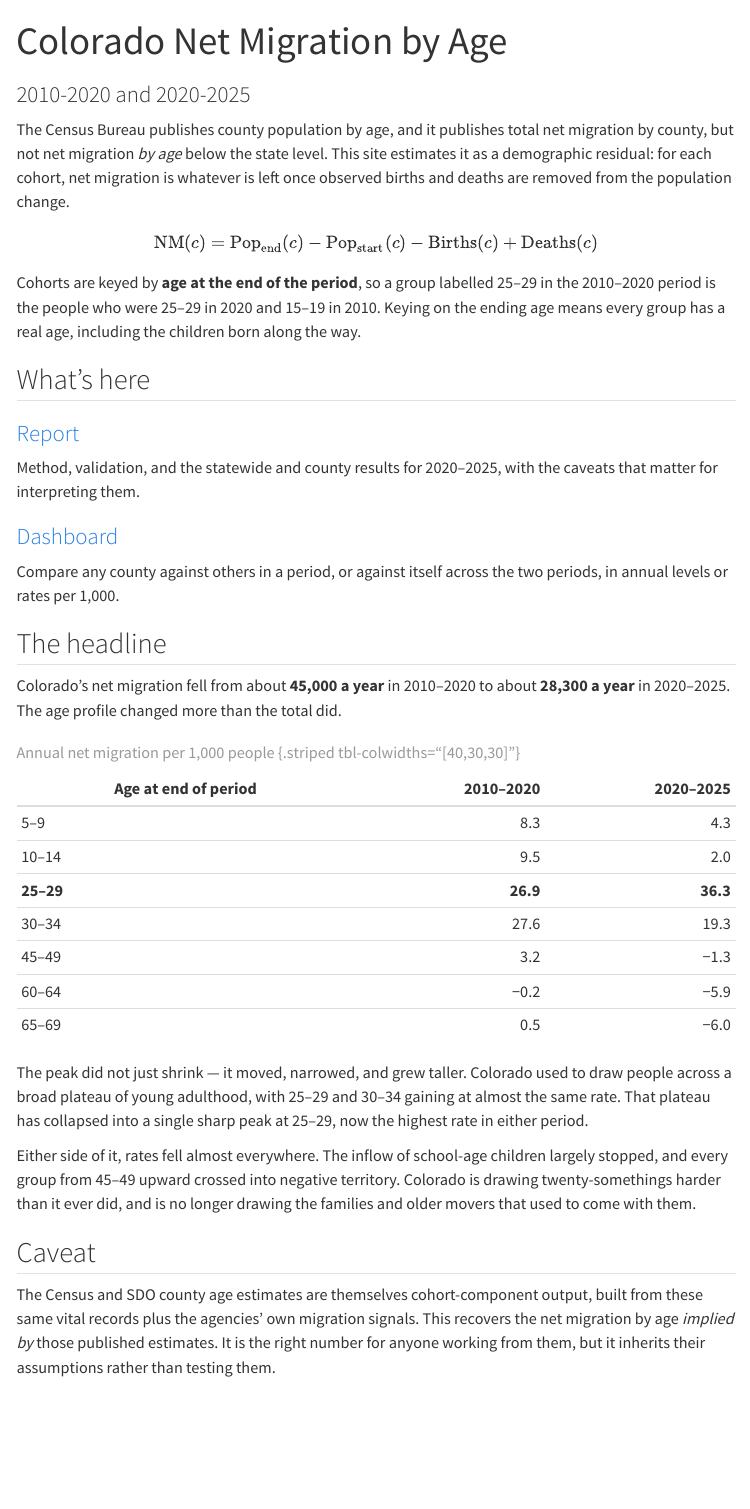
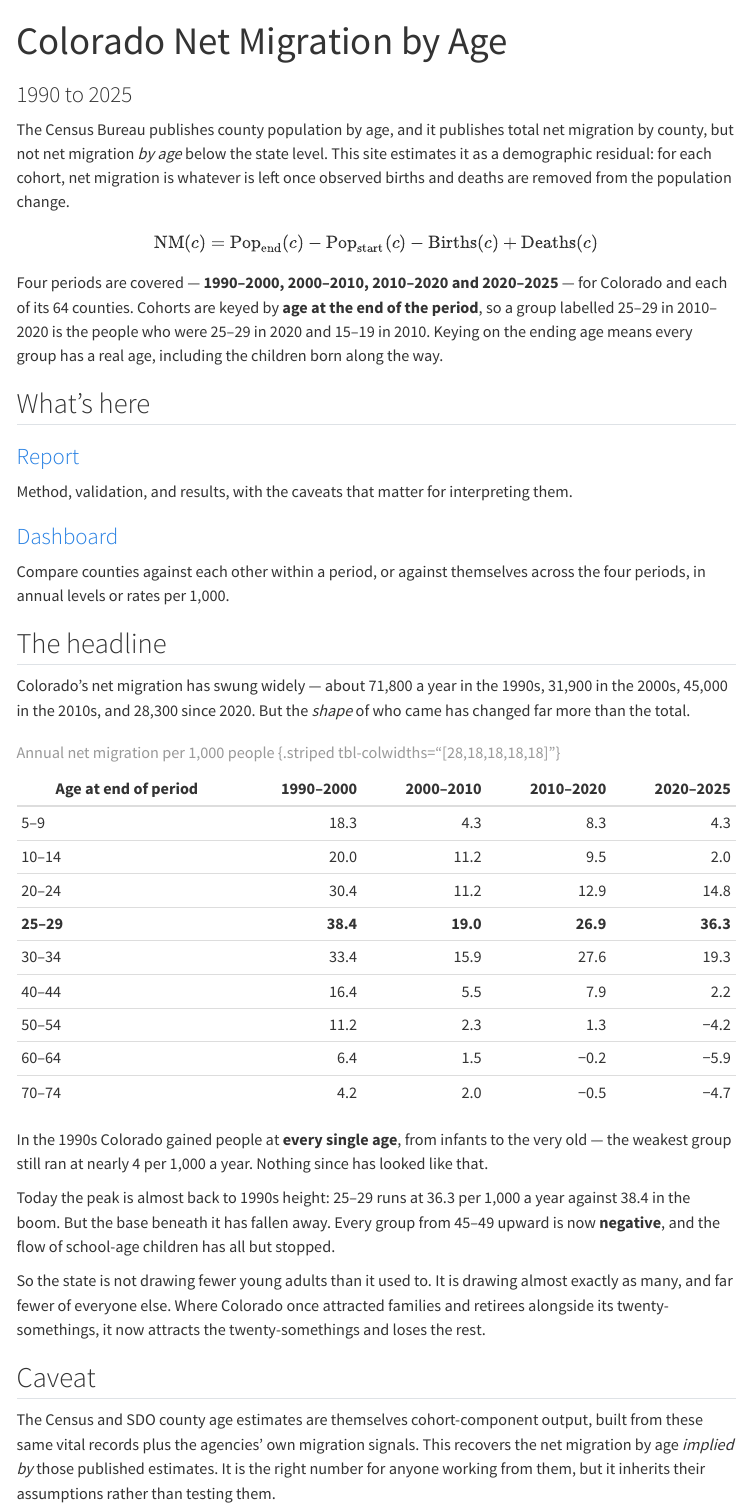
Before and after one commit to gtottenSDO/co-netmig-by-age-gt, a Quarto document (index.qmd): the page in a window 1100 px wide, from its top. Rendered offline with R 4.5, knitr and Pandoc in place of Quarto, with nearby package versions; menus at the side of the page are left out.

Commit message:
Extend net migration by age back to 1990
Generalises the decade build and runs it for 1990-2000 and 2000-2010 alongside
the existing 2010-2020, giving a 35-year history in four periods. The 2010-2020
result reproduces exactly, so the generalisation is behaviour-preserving.

1990 is the earliest start the data allows. Every age-detailed population table
in the SDO database begins in 1990 and the CDPHE microdata begins in 1989;
components_change reaches 1970 but carries no age detail, so the residual cannot
be formed by age before then.


Statewide, per year: 71,843 (1990s), 31,898 (2000s), 45,045 (2010s), 28,339
(2020-2025). The age profile has changed more than the totals. In the 1990s
Colorado gained at every age, the weakest group still running at 3.8 per 1,000 a
year. The young-adult peak has since nearly recovered to that level - 36.3 at
25-29 against 38.4 - but every group from 45-49 upward is now negative and the
inflow of school-age children has largely stopped.

Validation holds across all periods: vital records within 0.04% of the SDO
control totals, counties summing to the state, and the age-specific residual
matching the published netmig control exactly for 2000-2010, within 14 people
for 2010-2020, and within 858 in the worst county for 1990-2000, which reflects
inconsistency in the older population vintages rather than the method.

Co-Authored-By: Claude Opus 5 (1M context) <noreply@anthropic.com>

```diff
--- a/index.qmd
+++ b/index.qmd
@@ -1,6 +1,6 @@
 ---
 title: "Colorado Net Migration by Age"
-subtitle: "2010-2020 and 2020-2025"
+subtitle: "1990 to 2025"
 ---
 
 The Census Bureau publishes county population by age, and it publishes total net
@@ -13,10 +13,11 @@
 \text{NM}(c) = \text{Pop}_{\text{end}}(c) - \text{Pop}_{\text{start}}(c) - \text{Births}(c) + \text{Deaths}(c)
 $$
 
-Cohorts are keyed by **age at the end of the period**, so a group labelled 25–29
-in the 2010–2020 period is the people who were 25–29 in 2020 and 15–19 in 2010.
-Keying on the ending age means every group has a real age, including the children
-born along the way.
+Four periods are covered — **1990–2000, 2000–2010, 2010–2020 and 2020–2025** —
+for Colorado and each of its 64 counties. Cohorts are keyed by **age at the end
+of the period**, so a group labelled 25–29 in 2010–2020 is the people who were
+25–29 in 2020 and 15–19 in 2010. Keying on the ending age means every group has
+a real age, including the children born along the way.
 
 ## What's here
 
@@ -24,44 +25,51 @@
 
 ::: {.g-col-12 .g-col-md-6}
 ### [Report](netmig-by-age.qmd)
-Method, validation, and the statewide and county results for 2020–2025, with the
-caveats that matter for interpreting them.
+Method, validation, and results, with the caveats that matter for interpreting
+them.
 :::
 
 ::: {.g-col-12 .g-col-md-6}
 ### [Dashboard](dashboard.qmd)
-Compare any county against others in a period, or against itself across the two
-periods, in annual levels or rates per 1,000.
+Compare counties against each other within a period, or against themselves
+across the four periods, in annual levels or rates per 1,000.
 :::
 
 :::
 
 ## The headline
 
-Colorado's net migration fell from about **45,000 a year** in 2010–2020 to about
-**28,300 a year** in 2020–2025. The age profile changed more than the total did.
+Colorado's net migration has swung widely — about 71,800 a year in the 1990s,
+31,900 in the 2000s, 45,000 in the 2010s, and 28,300 since 2020. But the *shape*
+of who came has changed far more than the total.
 
-| Age at end of period | 2010–2020 | 2020–2025 |
-|---|---:|---:|
-| 5–9 | 8.3 | 4.3 |
-| 10–14 | 9.5 | 2.0 |
-| **25–29** | **26.9** | **36.3** |
-| 30–34 | 27.6 | 19.3 |
-| 45–49 | 3.2 | −1.3 |
-| 60–64 | −0.2 | −5.9 |
-| 65–69 | 0.5 | −6.0 |
+| Age at end of period | 1990–2000 | 2000–2010 | 2010–2020 | 2020–2025 |
+|---|---:|---:|---:|---:|
+| 5–9 | 18.3 | 4.3 | 8.3 | 4.3 |
+| 10–14 | 20.0 | 11.2 | 9.5 | 2.0 |
+| 20–24 | 30.4 | 11.2 | 12.9 | 14.8 |
+| **25–29** | **38.4** | **19.0** | **26.9** | **36.3** |
+| 30–34 | 33.4 | 15.9 | 27.6 | 19.3 |
+| 40–44 | 16.4 | 5.5 | 7.9 | 2.2 |
+| 50–54 | 11.2 | 2.3 | 1.3 | −4.2 |
+| 60–64 | 6.4 | 1.5 | −0.2 | −5.9 |
+| 70–74 | 4.2 | 2.0 | −0.5 | −4.7 |
 
-: Annual net migration per 1,000 people {.striped tbl-colwidths="[40,30,30]"}
+: Annual net migration per 1,000 people {.striped tbl-colwidths="[28,18,18,18,18]"}
 
-The peak did not just shrink — it moved, narrowed, and grew taller. Colorado used
-to draw people across a broad plateau of young adulthood, with 25–29 and 30–34
-gaining at almost the same rate. That plateau has collapsed into a single sharp
-peak at 25–29, now the highest rate in either period.
+In the 1990s Colorado gained people at **every single age**, from infants to the
+very old — the weakest group still ran at nearly 4 per 1,000 a year. Nothing
+since has looked like that.
 
-Either side of it, rates fell almost everywhere. The inflow of school-age
-children largely stopped, and every group from 45–49 upward crossed into negative
-territory. Colorado is drawing twenty-somethings harder than it ever did, and is
-no longer drawing the families and older movers that used to come with them.
+Today the peak is almost back to 1990s height: 25–29 runs at 36.3 per 1,000 a
+year against 38.4 in the boom. But the base beneath it has fallen away. Every
+group from 45–49 upward is now **negative**, and the flow of school-age children
+has all but stopped.
+
+So the state is not drawing fewer young adults than it used to. It is drawing
+almost exactly as many, and far fewer of everyone else. Where Colorado once
+attracted families and retirees alongside its twenty-somethings, it now
+attracts the twenty-somethings and loses the rest.
 
 ## Caveat
 
```
